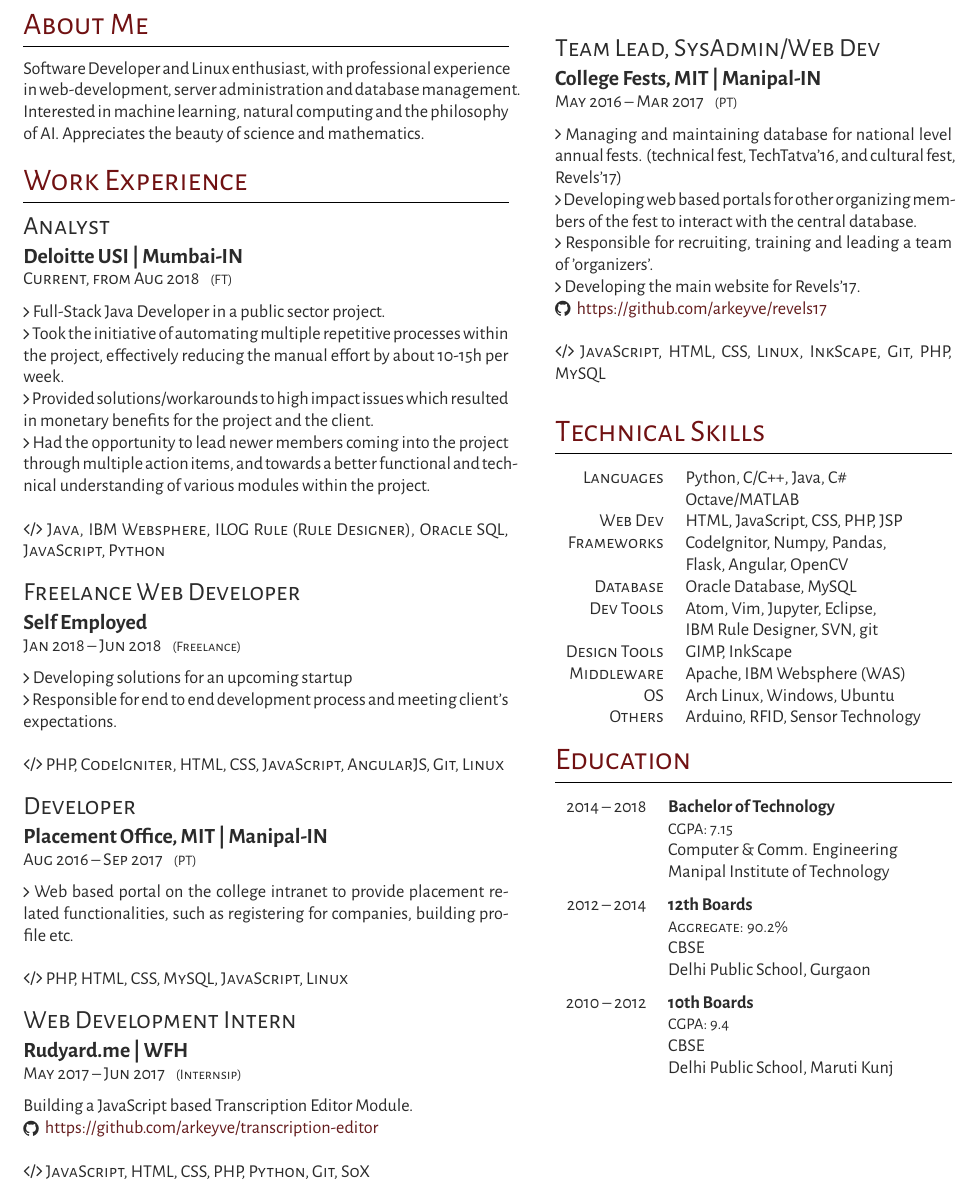
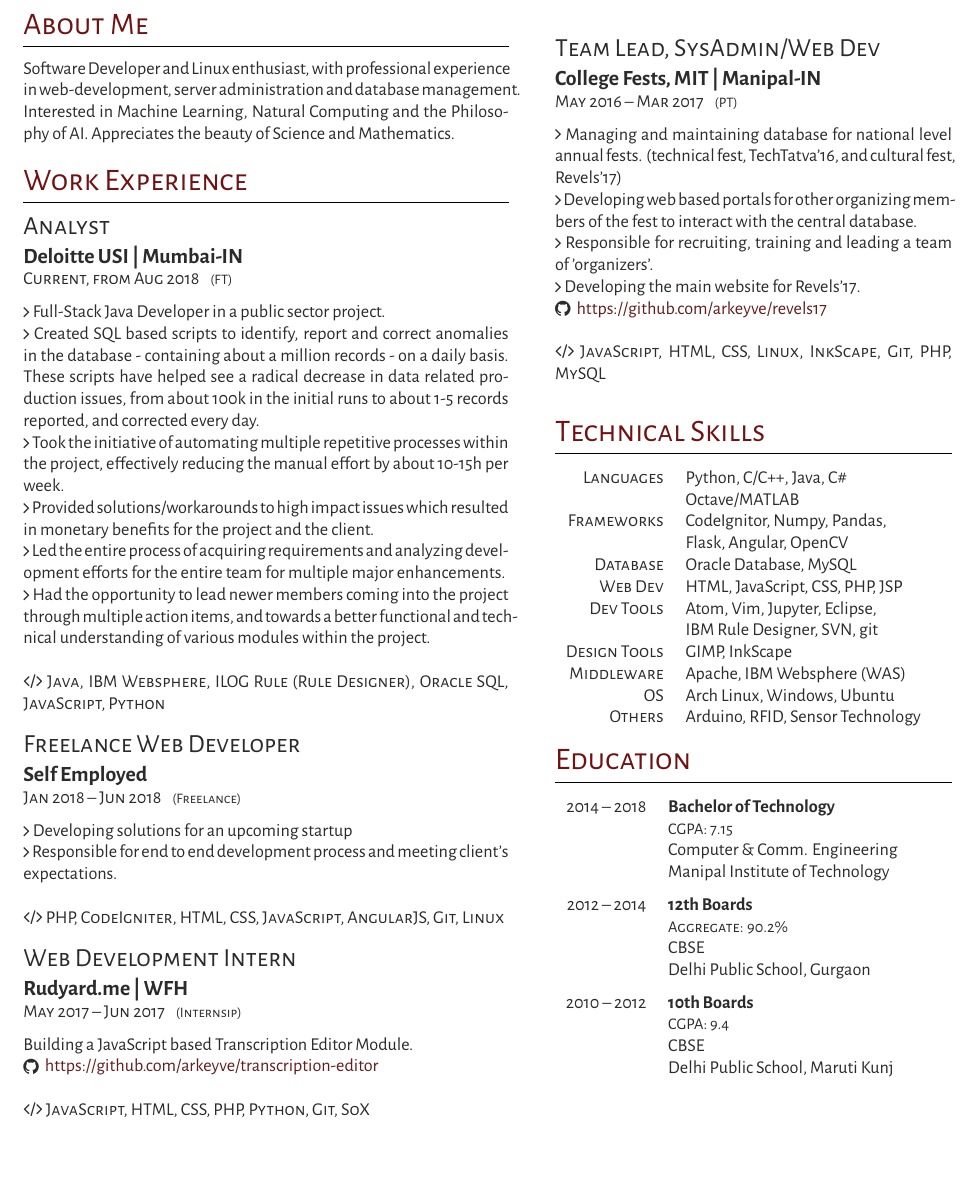
Before and after one commit to Arkeyve/resume-tex, a LaTeX CV (curriculum_vitae.tex): part of page 1 of 2, cut so that both start at the same text, the shorter picture padded with empty space. Compiled offline with XeLaTeX.

Commit message:
data change

```diff
--- a/curriculum_vitae.tex
+++ b/curriculum_vitae.tex
@@ -57,7 +57,7 @@
 
 \section{About Me}
 
-Software Developer and Linux enthusiast, with professional experience in web-development, server administration and database management. Interested in machine learning, natural computing and the philosophy of AI. Appreciates the beauty of science and mathematics.
+Software Developer and Linux enthusiast, with professional experience in web-development, server administration and database management. Interested in Machine Learning, Natural Computing and the Philosophy of AI. Appreciates the beauty of Science and Mathematics.
 
 \medskip % Extra whitespace before the next section
 
@@ -85,8 +85,10 @@ Software Developer and Linux enthusiast, with professional experience in web-dev
 {Deloitte USI | Mumbai-IN} % Employer
 {
 \raisebox{-0.5pt}{\faAngleRight} Full-Stack Java Developer in a public sector project.\\
+\raisebox{-0.5pt}{\faAngleRight} Created SQL based scripts to identify, report and correct anomalies in the database - containing about a million records - on a daily basis. These scripts have helped see a radical decrease in data related production issues, from about 100k in the initial runs to about 1-5 records reported, and corrected every day. \\
 \raisebox{-0.5pt}{\faAngleRight} Took the initiative of automating multiple repetitive processes within the project, effectively reducing the manual effort by about 10-15h per week.\\
 \raisebox{-0.5pt}{\faAngleRight} Provided solutions/workarounds to high impact issues which resulted in monetary benefits for the project and the client.\\
+\raisebox{-0.5pt}{\faAngleRight} Led the entire process of acquiring requirements and analyzing development efforts for the entire team for multiple major enhancements.\\
 \raisebox{-0.5pt}{\faAngleRight} Had the opportunity to lead newer members coming into the project through multiple action items, and towards a better functional and technical understanding of various modules within the project.\\
 \\
 \textbf{\faCode} \textsc{Java, IBM Websphere, ILOG Rule (Rule Designer), Oracle SQL, JavaScript, Python}
@@ -107,15 +109,15 @@ Software Developer and Linux enthusiast, with professional experience in web-dev
 
 %------------------------------------------------
 
-\workposition{Aug 2016 -- Sep 2017} % Duration
-{PT} % FT/PT (full time or part time)
-{Developer} % Job title
-{Placement Office, MIT | Manipal-IN} % Employer
-{
-\raisebox{-0.5pt}{\faAngleRight} Web based portal on the college intranet to provide placement related functionalities, such as registering for companies, building profile etc.\\
-\\
-\textbf{\faCode} \textsc{PHP, HTML, CSS, MySQL, JavaScript, Linux}
-} %
+% \workposition{Aug 2016 -- Sep 2017} % Duration
+% {PT} % FT/PT (full time or part time)
+% {Developer} % Job title
+% {Placement Office, MIT | Manipal-IN} % Employer
+% {
+% \raisebox{-0.5pt}{\faAngleRight} Web based portal on the college intranet to provide placement related functionalities, such as registering for companies, building profile etc.\\
+% \\
+% \textbf{\faCode} \textsc{PHP, HTML, CSS, MySQL, JavaScript, Linux}
+% } %
 %------------------------------------------------
 
 \workposition{May 2017 -- Jun 2017} % Duration
@@ -327,16 +329,16 @@ Special Prize in the Inter-University B-Plan Competition, Provenance ’18.\\
 
     %------------------------------------------------
 
-    \tableentry{Web Dev}{HTML, JavaScript, CSS, PHP, JSP}{}
-
-    %------------------------------------------------
-
     \tableentry{Frameworks}{CodeIgnitor, Numpy, Pandas,}{}
     \tableentry{}{Flask, Angular, OpenCV}{}
 
     %------------------------------------------------
 
 	\tableentry{Database}{Oracle Database, MySQL}{}
+
+    %------------------------------------------------
+
+    \tableentry{Web Dev}{HTML, JavaScript, CSS, PHP, JSP}{}
 
     %------------------------------------------------
 
```
Also changed, not shown: curriculum_vitae.pdf.
